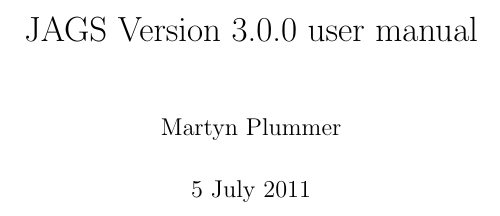
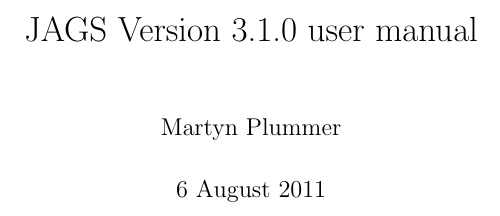
Before and after one commit to rohan-shah/mcmc-jags, a LaTeX document (doc/manual/jags_user_manual.tex): part of page 1 of 39, cut so that both start at the same text. Compiled offline with pdfLaTeX.

Commit message:
Bump release date and version number in manuals

```diff
--- a/doc/manual/jags_user_manual.tex
+++ b/doc/manual/jags_user_manual.tex
@@ -5,7 +5,7 @@
 \usepackage{url}
 \usepackage{multirow}
 \usepackage{amsfonts}
-\newcommand{\release}{3.0.0}
+\newcommand{\release}{3.1.0}
 \newcommand{\JAGS}{\textsf{JAGS}}
 \newcommand{\rjags}{\textsf{rjags}}
 \newcommand{\BUGS}{\textsf{BUGS}}
@@ -16,7 +16,7 @@
 
 \title{JAGS Version \release\ user manual}
 \author{Martyn Plummer}
-\date{5 July 2011}
+\date{6 August 2011}
 \maketitle
 
 \tableofcontents
```
Also changed, not shown: doc/manual/jags_installation_manual.tex (+1 -1 lines).
